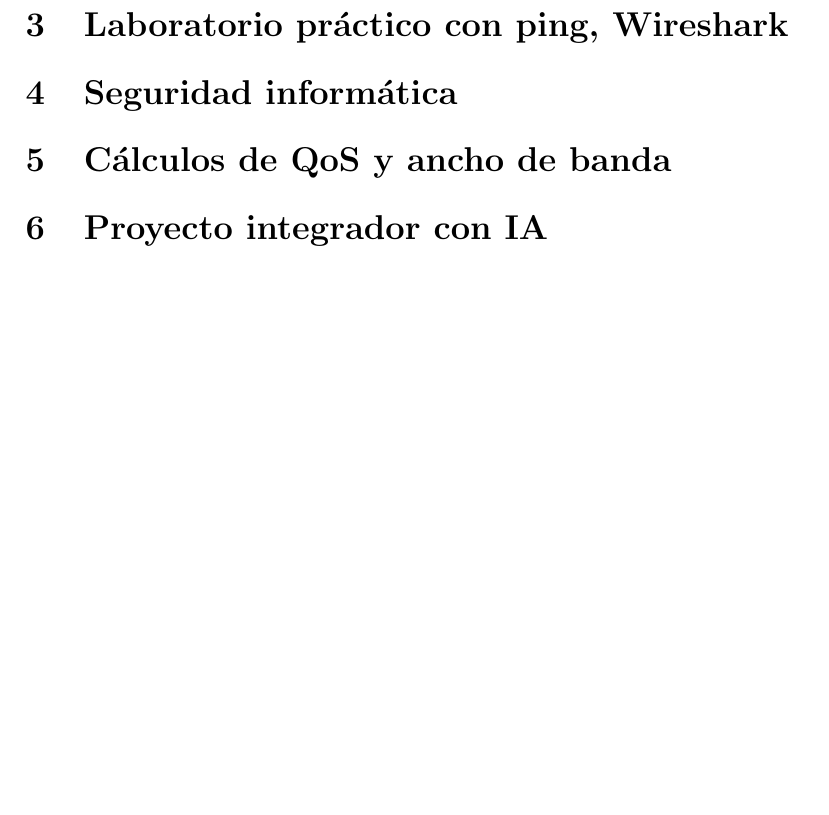
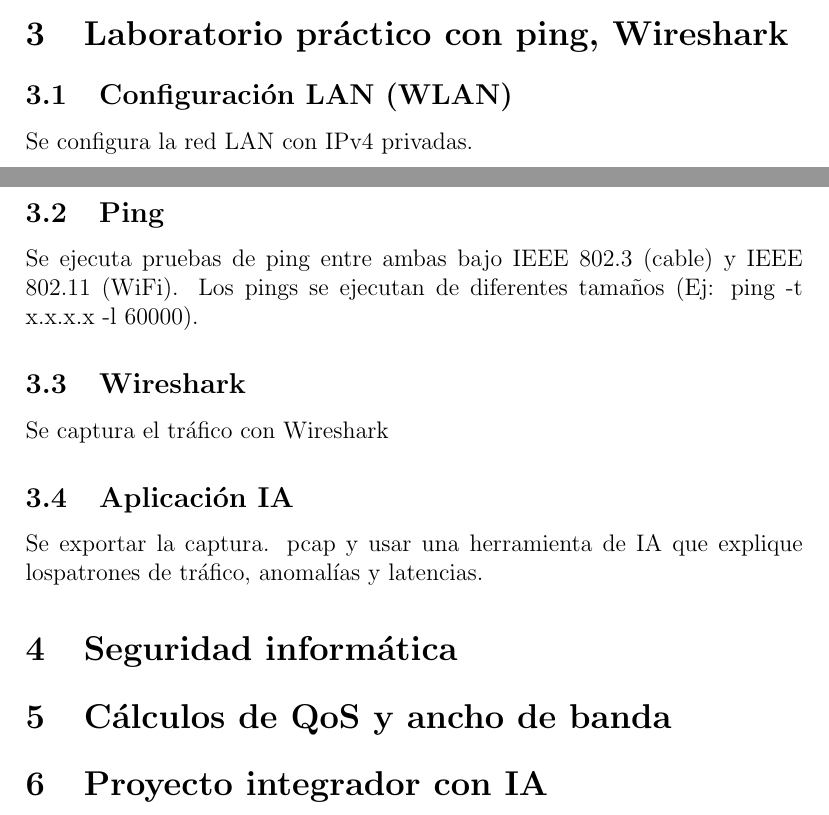
Before and after one commit to Jekyu/RedesI, a LaTeX document (Taller1/main.tex, which reads Taller1/punto1/p1.tex): part of page 2 of 2 before the commit and two parts of pages 1 and 2 of 2 after it, the two joined at a grey line, cut so that both start at the same text, the shorter picture padded with empty space. Compiled offline with pdfLaTeX.

Commit message:
Workshop 1, Documment updated

```diff
--- a/Taller1/punto1/p1.tex
+++ b/Taller1/punto1/p1.tex
@@ -1 +1,20 @@
 \section{Laboratorio práctico con ping, Wireshark}
+\subsection{Configuración LAN (WLAN)}
+Se configura la red LAN con IPv4 privadas.
+
+\subsection{Ping}
+Se ejecuta pruebas de ping entre ambas bajo IEEE 802.3 (cable) y IEEE 802.11 (WiFi). Los pings se ejecutan de diferentes tamaños (Ej: ping -t x.x.x.x -l 60000).
+
+%Haga una tabla y explique las diferencias que hay entre diferentes velocidades mínimo tres (3), entre las velocidades teóricas (ver tablas No. 1 y 2) y las velocidades obtenidas en la ejecución de los Pings.
+% Nota 1: Hay que considerar las tablas No.1 y No. 2, con el fin de evaluar pertinentemente el estándar relacionado con las normas IEEE 802.3 y IEEE 802.11, ya que se presentan cambios con las velocidades y la técnica de modulación.
+\subsection{Wireshark}
+Se captura el tráfico con Wireshark
+
+%Explique:
+% Encabezado IPv4. Explicar de acuerdo al montaje (instalación) realizada en la parte 1 los valores obtenidos.
+% Campos de ICMP (Echo Request / Echo Reply). Cuando ejecuto los pings.
+% Tiempos de ida y vuelta (RTT). Cuando ejecuto los pings.
+% Compare velocidades teóricas vs. Prácticas, cambiando el tamaño del ping
+
+\subsection{Aplicación IA}
+Se exportar la captura. pcap y usar una herramienta de IA que explique lospatrones de tráfico, anomalías y latencias.
```
Also changed, not shown: Taller1/main.pdf.
